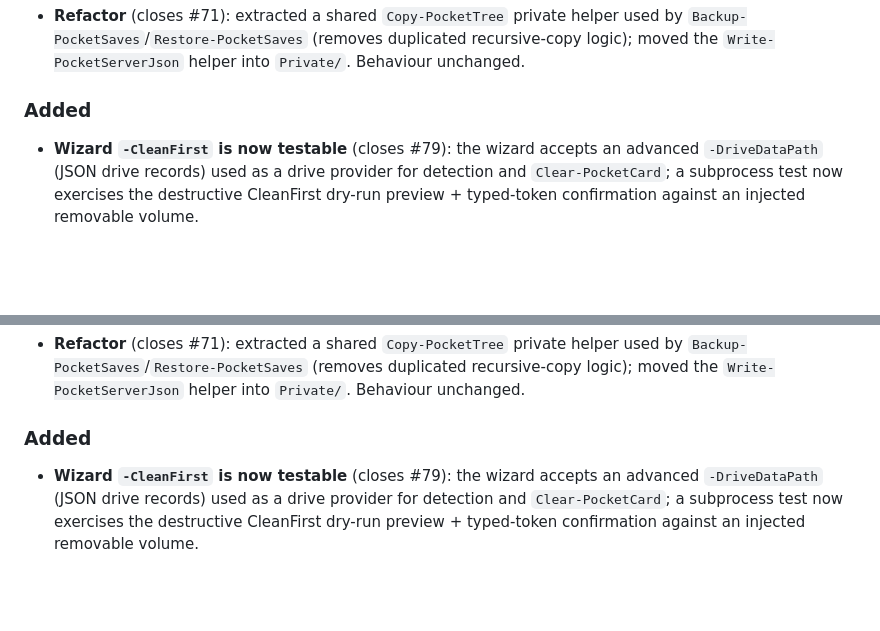
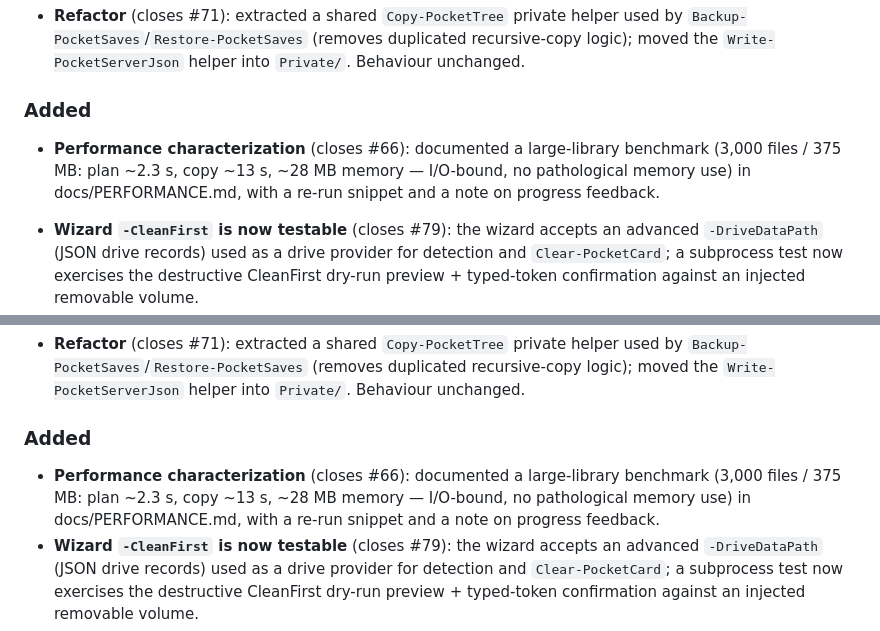
Before and after one commit to korkibucek/analouge-pocket-sdcard-prepper, a Markdown page: CHANGELOG.md, 2 parts joined by grey strips. Rendered like a GitHub page; blank space fills up the shorter version.

```diff
--- a/CHANGELOG.md
+++ b/CHANGELOG.md
@@ -9,6 +9,7 @@ Format loosely follows [Keep a Changelog](https://keepachangelog.com/).
 - **Refactor** (closes #71): extracted a shared `Copy-PocketTree` private helper used by `Backup-PocketSaves`/`Restore-PocketSaves` (removes duplicated recursive-copy logic); moved the `Write-PocketServerJson` helper into `Private/`. Behaviour unchanged.
 
 ### Added
+- **Performance characterization** (closes #66): documented a large-library benchmark (3,000 files / 375 MB: plan ~2.3 s, copy ~13 s, ~28 MB memory — I/O-bound, no pathological memory use) in docs/PERFORMANCE.md, with a re-run snippet and a note on progress feedback.
 - **Wizard `-CleanFirst` is now testable** (closes #79): the wizard accepts an advanced `-DriveDataPath` (JSON drive records) used as a drive provider for detection and `Clear-PocketCard`; a subprocess test now exercises the destructive CleanFirst dry-run preview + typed-token confirmation against an injected removable volume.
 - **Log retention** (closes #60): `New-PocketLogger` prunes old `pocketprep-*.log` files (keeps newest ~20, `-MaxKeep`); docs note the log location, that logs hold paths but no secrets, and are never uploaded.
 - **Browser baseline** (closes #68): a classic-syntax guard in the web page shows a clear "please use a modern browser" message (Chrome/Edge 80+, Firefox 74+, Safari 13.1+) instead of a blank page if the browser is too old or `app.js` fails to parse/bootstrap; documented in the README. jsdom test asserts the guard stands down on a supported browser.
@@ -134,6 +135,7 @@ Initial MVP.
 - **Refactor** (closes #71): extracted a shared `Copy-PocketTree` private helper used by `Backup-PocketSaves`/`Restore-PocketSaves` (removes duplicated recursive-copy logic); moved the `Write-PocketServerJson` helper into `Private/`. Behaviour unchanged.
 
 ### Added
+- **Performance characterization** (closes #66): documented a large-library benchmark (3,000 files / 375 MB: plan ~2.3 s, copy ~13 s, ~28 MB memory — I/O-bound, no pathological memory use) in docs/PERFORMANCE.md, with a re-run snippet and a note on progress feedback.
 - **Wizard `-CleanFirst` is now testable** (closes #79): the wizard accepts an advanced `-DriveDataPath` (JSON drive records) used as a drive provider for detection and `Clear-PocketCard`; a subprocess test now exercises the destructive CleanFirst dry-run preview + typed-token confirmation against an injected removable volume.
 - **Log retention** (closes #60): `New-PocketLogger` prunes old `pocketprep-*.log` files (keeps newest ~20, `-MaxKeep`); docs note the log location, that logs hold paths but no secrets, and are never uploaded.
 - **Browser baseline** (closes #68): a classic-syntax guard in the web page shows a clear "please use a modern browser" message (Chrome/Edge 80+, Firefox 74+, Safari 13.1+) instead of a blank page if the browser is too old or `app.js` fails to parse/bootstrap; documented in the README. jsdom test asserts the guard stands down on a supported browser.
```
Also changed, not shown: README.md (+1 -0 lines), docs/PERFORMANCE.md (added, +44 -0 lines).
